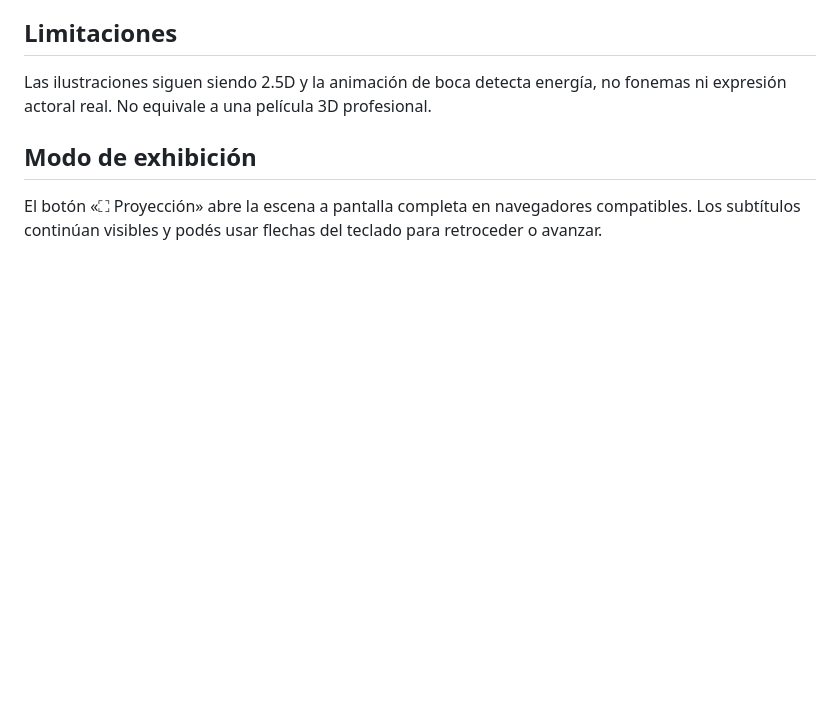
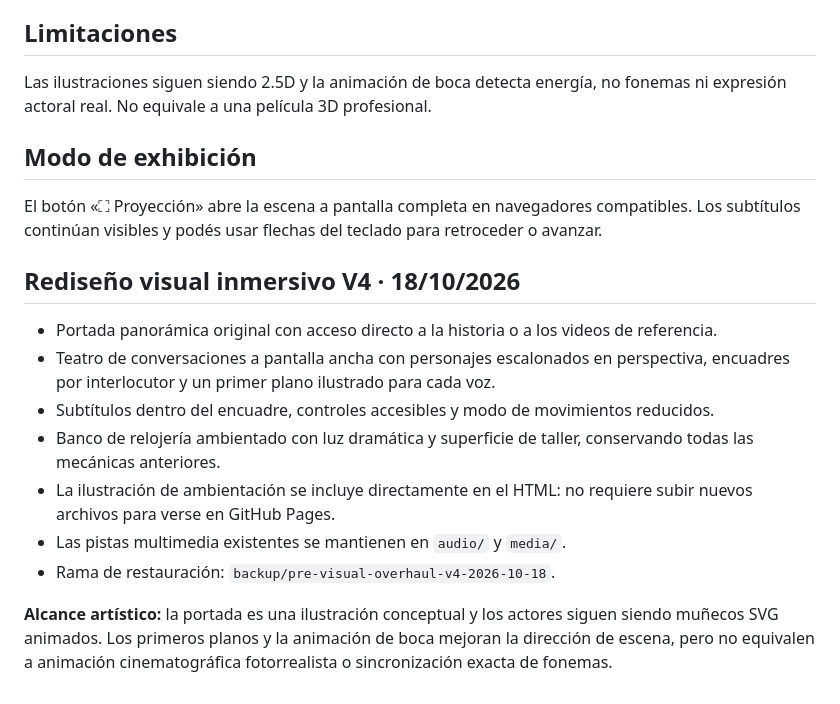
Before and after one commit to miqueas80/Relojer-a-, a Markdown page: README.md, the part around the change. GitHub-like rendering; blank space fills up the shorter version.

Commit message:
docs: documentar rediseño visual cinematográfico V4 y alcance

```diff
--- a/README.md
+++ b/README.md
@@ -64,3 +64,14 @@ Las ilustraciones siguen siendo 2.5D y la animación de boca detecta energía, n
 
 ## Modo de exhibición
 El botón «⛶ Proyección» abre la escena a pantalla completa en navegadores compatibles. Los subtítulos continúan visibles y podés usar flechas del teclado para retroceder o avanzar.
+
+## Rediseño visual inmersivo V4 · 18/10/2026
+- Portada panorámica original con acceso directo a la historia o a los videos de referencia.
+- Teatro de conversaciones a pantalla ancha con personajes escalonados en perspectiva, encuadres por interlocutor y un primer plano ilustrado para cada voz.
+- Subtítulos dentro del encuadre, controles accesibles y modo de movimientos reducidos.
+- Banco de relojería ambientado con luz dramática y superficie de taller, conservando todas las mecánicas anteriores.
+- La ilustración de ambientación se incluye directamente en el HTML: no requiere subir nuevos archivos para verse en GitHub Pages.
+- Las pistas multimedia existentes se mantienen en `audio/` y `media/`.
+- Rama de restauración: `backup/pre-visual-overhaul-v4-2026-10-18`.
+
+**Alcance artístico:** la portada es una ilustración conceptual y los actores siguen siendo muñecos SVG animados. Los primeros planos y la animación de boca mejoran la dirección de escena, pero no equivalen a animación cinematográfica fotorrealista o sincronización exacta de fonemas.
```
